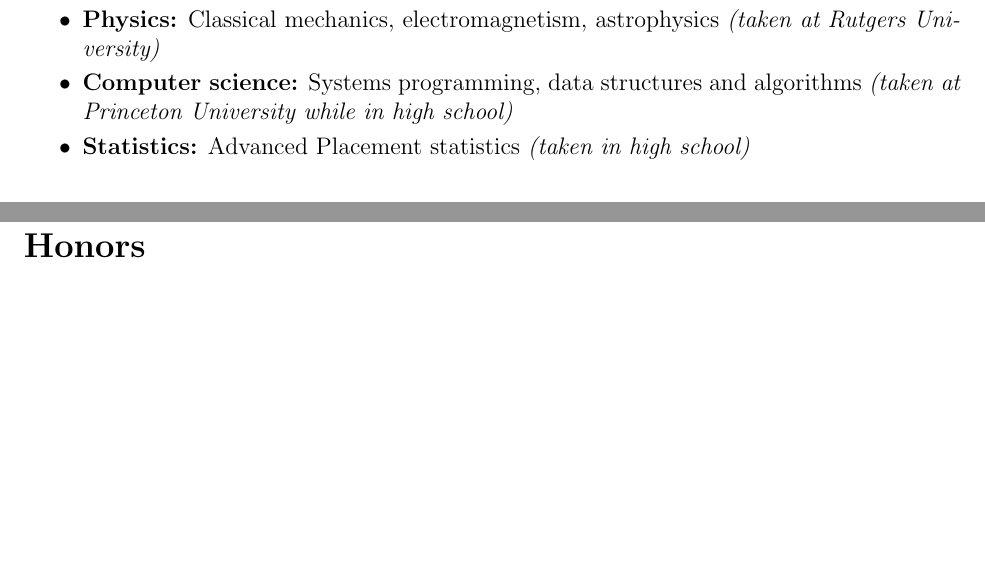
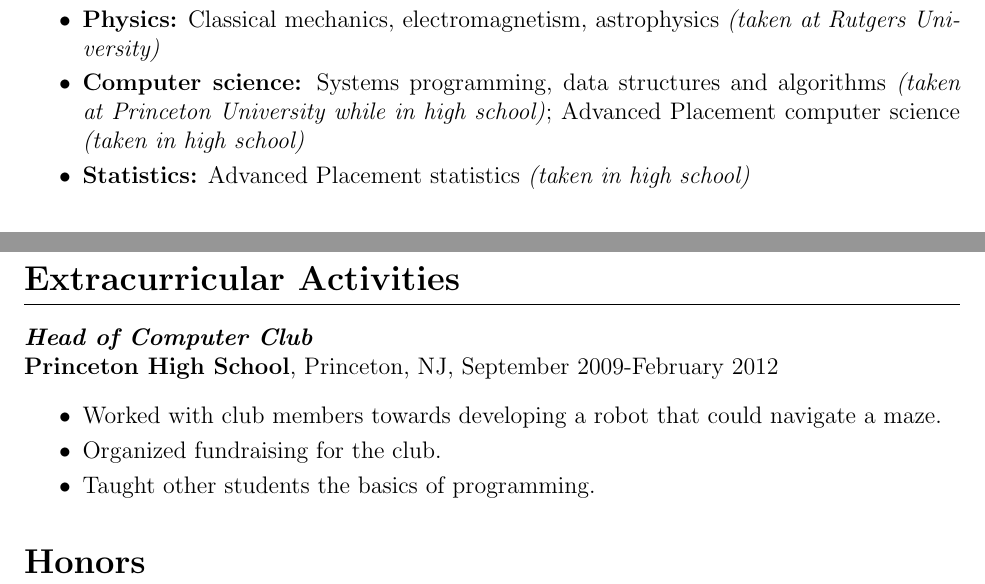
Before and after one commit to bnoland/resume, a LaTeX CV (resume.tex): two parts of pages 1 and 2 of 2 before the commit and two parts of pages 1 and 3 of 3 after it, joined at a grey line, cut so that both start at the same text, the shorter picture padded with empty space. Compiled offline with pdfLaTeX.

Commit message:
Routine updates

```diff
--- a/resume.tex
+++ b/resume.tex
@@ -37,7 +37,7 @@
 
 \item
 \textbf{Computer science:}
-Systems programming, data structures and algorithms \textit{(taken at Princeton University while in high school)}
+Systems programming, data structures and algorithms \textit{(taken at Princeton University while in high school)}; Advanced Placement computer science \textit{(taken in high school)}
 
 \item
 \textbf{Statistics:} Advanced Placement statistics \textit{(taken in high school)}
@@ -109,6 +109,19 @@
 \end{center}
 \end{itemize}
 
+\section*{Extracurricular Activities}
+
+\textit{\textbf{Head of Computer Club}} \\
+\textbf{Princeton High School}, Princeton, NJ, September 2009-February 2012
+\begin{itemize}
+\item
+Worked with club members towards developing a robot that could navigate a maze.
+\item
+Organized fundraising for the club.
+\item
+Taught other students the basics of programming.
+\end{itemize}
+
 % TODO: Keep additional experience section?
 \iffalse
 
```
